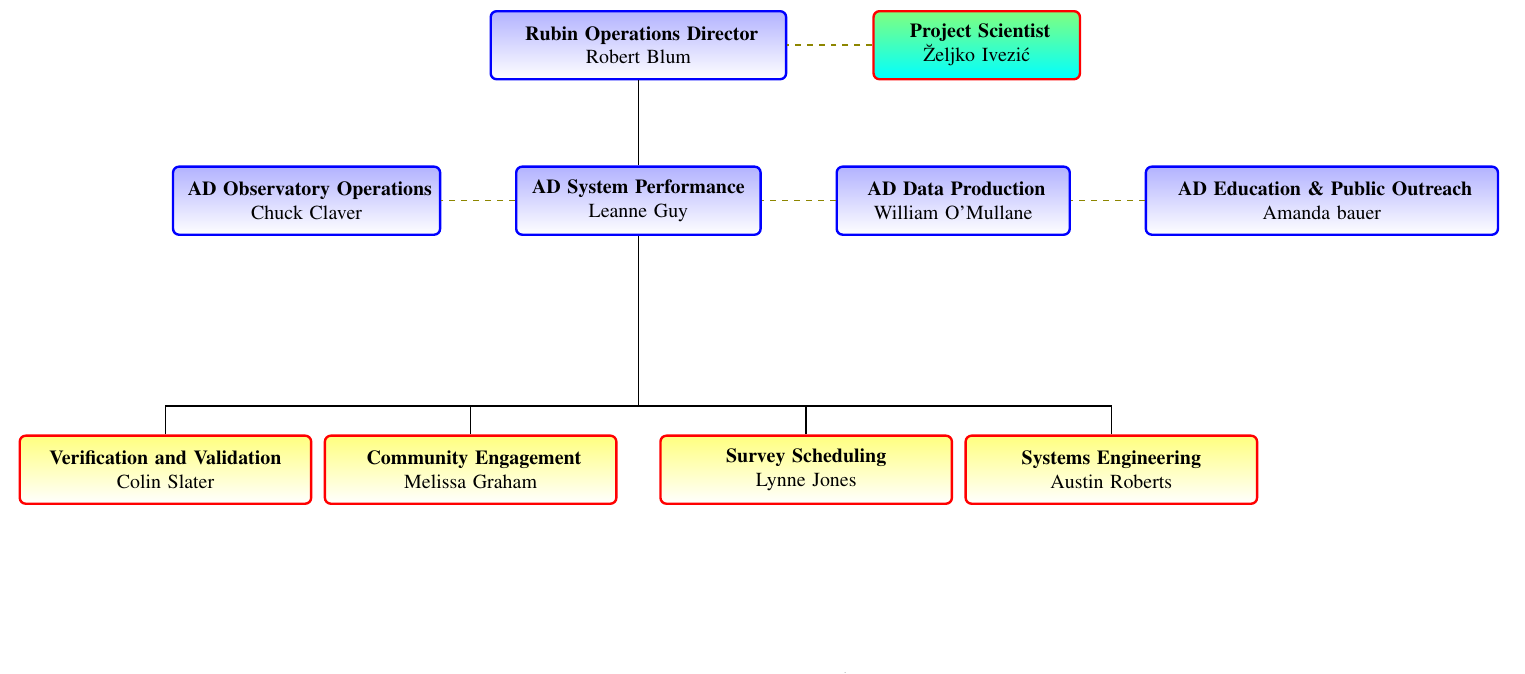
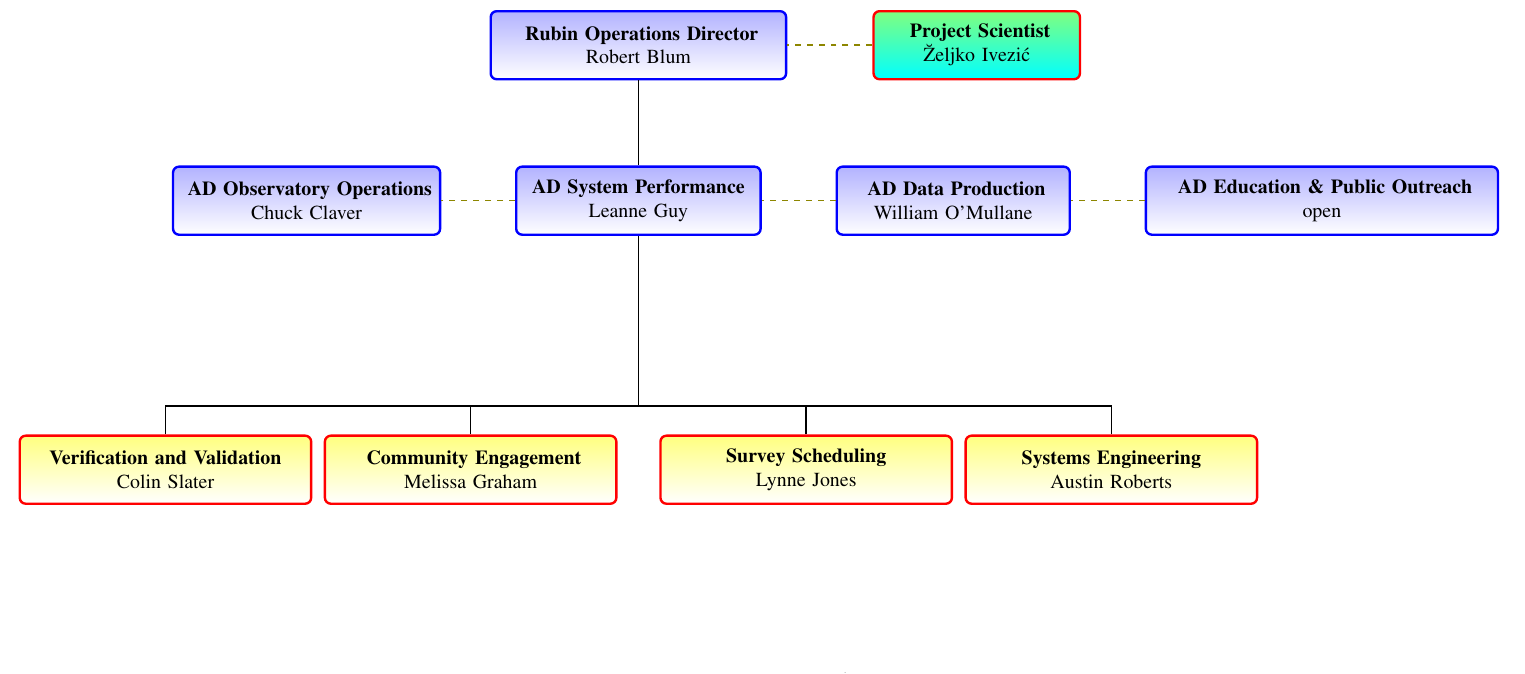
Before and after one commit to lsst-dm/images, a LaTeX document (SpOrg.tex): part of the page, cut so that both start at the same text. Compiled offline with pdfLaTeX.

Commit message:
amanda out

```diff
--- a/SpOrg.tex
+++ b/SpOrg.tex
@@ -34,7 +34,7 @@
     \node (spad) [divbox, text width=41mm] {\textbf{AD System Performance} \\ Leanne Guy };
     \node (dpad) [divbox, right=1.3cm of spad, minimum height=12mm, text width=39mm] {\textbf{ AD Data Production  }\\ William O'Mullane};
     \node (ooad) [divbox, left=1.3cm of spad, minimum height=12mm, text width=45mm] {\textbf{ AD Observatory Operations  }\\ Chuck Claver};
-    \node (epad) [divbox, right=1.3cm of dpad, minimum height=12mm, text width=60mm] {\textbf{ AD Education \& Public Outreach  }\\ Amanda bauer};
+    \node (epad) [divbox, right=1.3cm of dpad, minimum height=12mm, text width=60mm] {\textbf{ AD Education \& Public Outreach  }\\ open };
 %   \node (sdpad) [divbox, left=3cm of spad] {\textbf{ DP Deputy } \\ Not Assigned};
     \node (dir) [divbox, above=1.5cm of spad, text width=5cm] {\textbf{ Rubin Operations Director} \\Robert Blum };
 %    \node (dspad) [psbox, right=0.4cm of dpad, minimum height=12mm, text width=41mm] {\textbf{ SP Deputy }\\ Yusra AlSayyad };
```
Also changed, not shown: SpOrg.pdf.
